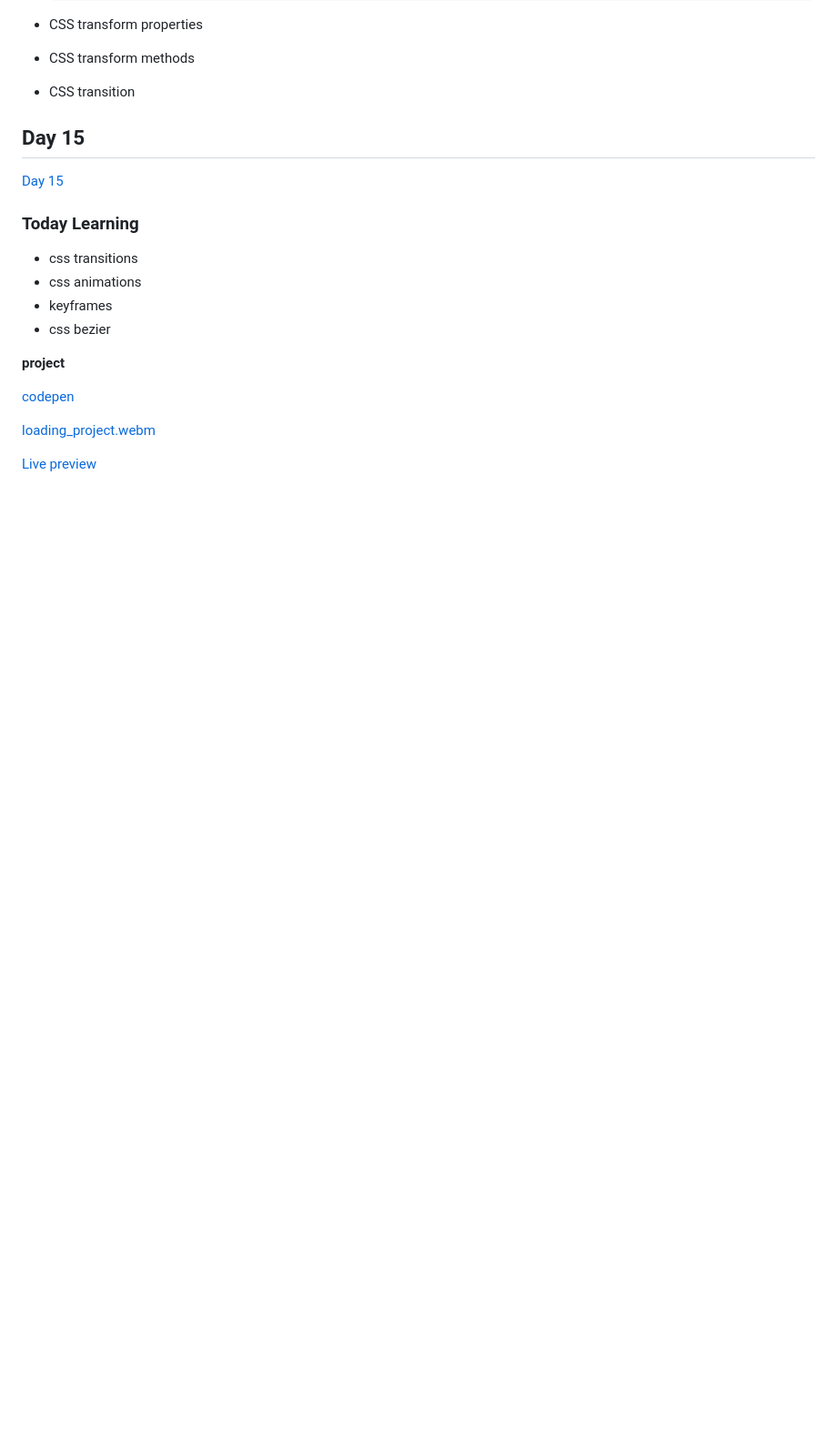
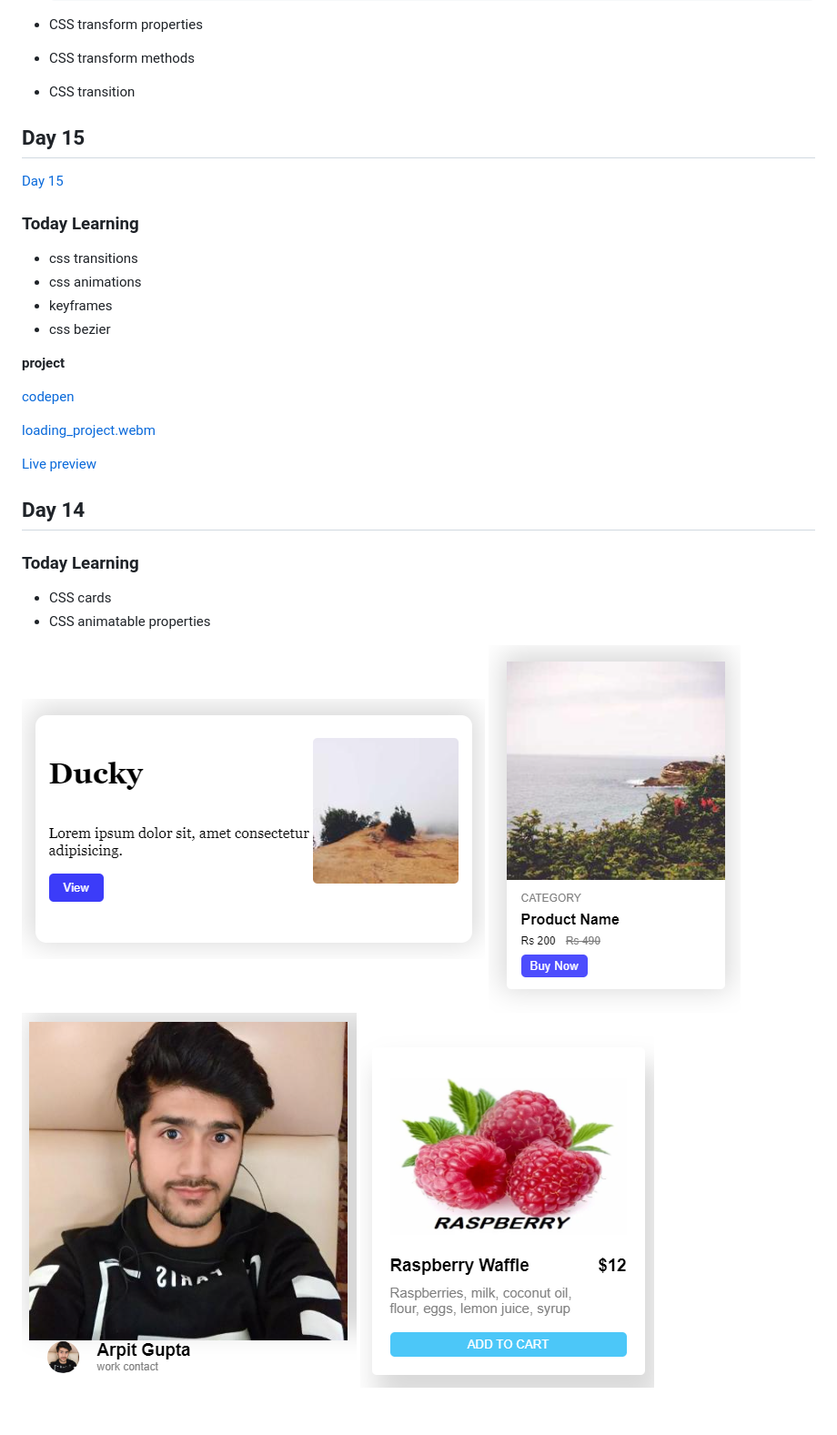
Before and after one commit to arpit0498/21DaysCss, a Markdown page: README.md, the part around the change. Shown: that part at 91% size. GitHub-like rendering; blank space fills up the shorter version.

Commit message:
doc: readme day 16 updated

```diff
--- a/README.md
+++ b/README.md
@@ -299,3 +299,15 @@ Google
 [loading_project.webm](https://user-images.githubusercontent.com/32380690/236706505-3f7847ee-30d0-4b30-b49f-b9f999a94866.webm)
 
 [Live preview](./Day15/project/)
+
+## Day 14
+
+### **Today Learning**
+
+- CSS cards
+- CSS animatable properties
+
+![](./Day16/Assets/card4.png)
+![](./Day16/Assets/card5.png)
+![](./Day16/Assets/card6.png)
+![](./Day16/Assets/card7.png)
```
